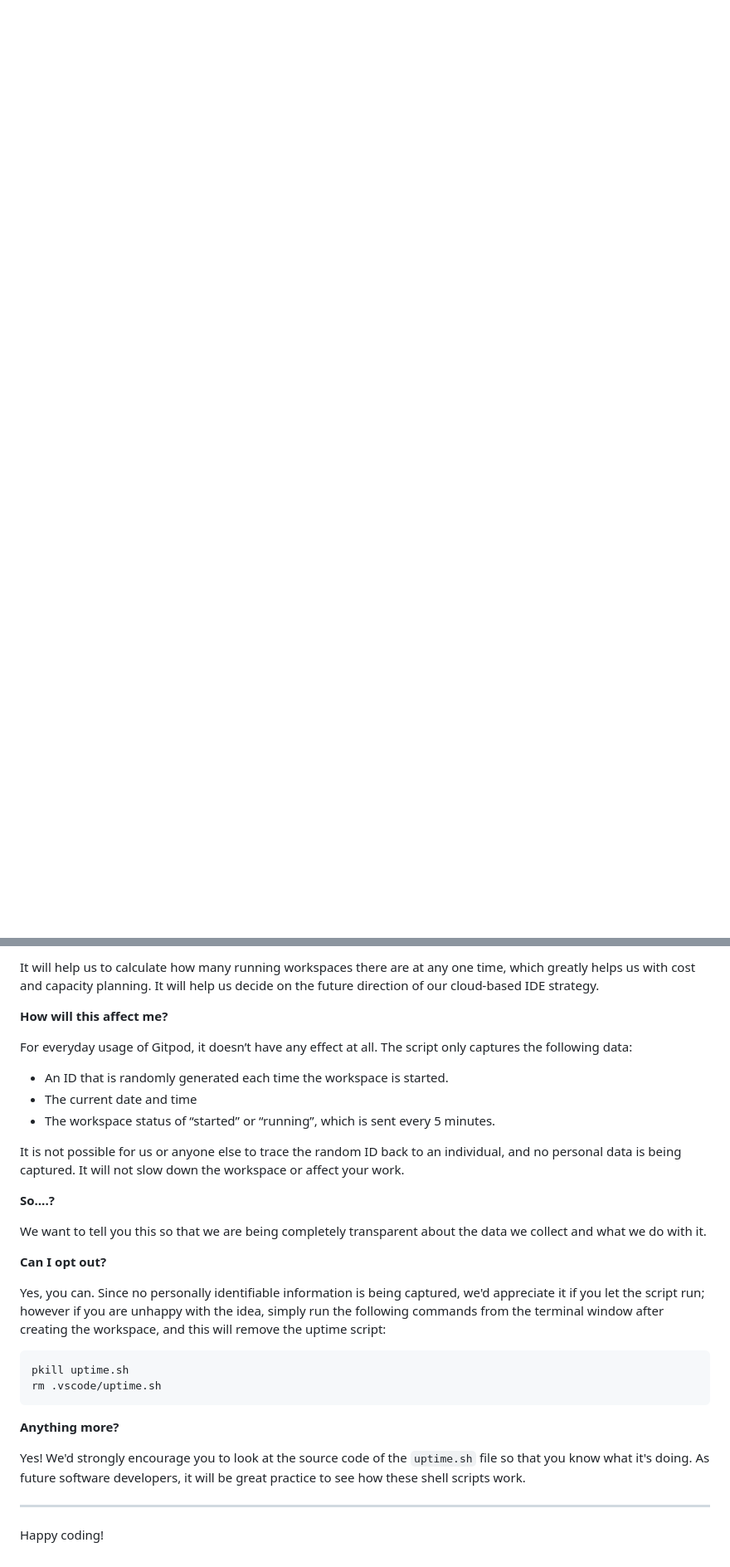
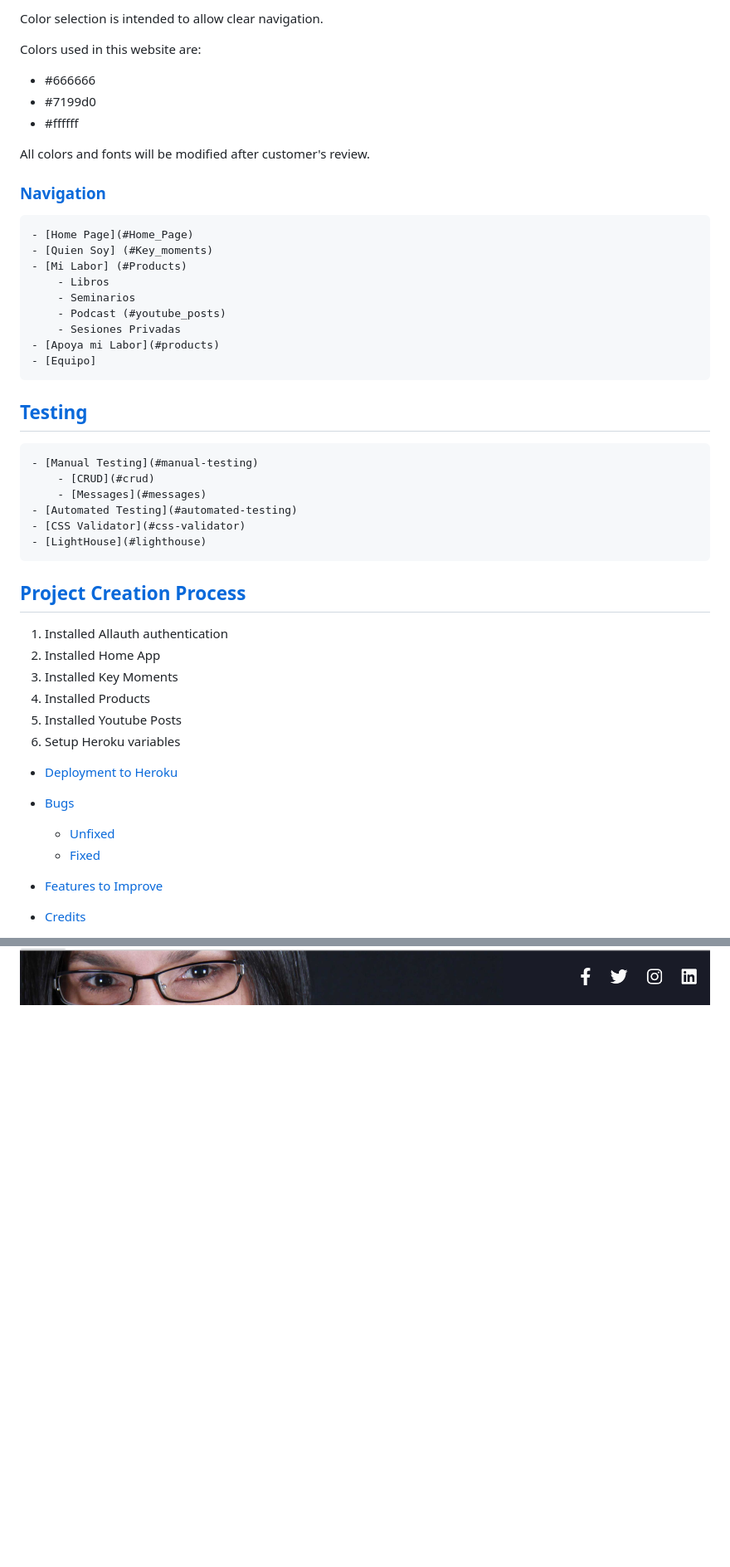
Before and after one commit to EL1909/adela_valverde, a Markdown page: README.md, 2 parts joined by grey strips. Shown: that part at 83% size. GitHub-like rendering; pictures changed too: media/readme/ReadMe.png (added); blank space fills up the shorter version; grey boxes are pictures that could not be loaded.

````diff
--- a/README.md
+++ b/README.md
@@ -13,3 +122,51 @@ add CSRF_TRUSTED_ORIGINS in settings.py, line 30
+Color selection is intended to allow clear navigation.
+
+Colors used in this website are:
+- #666666
+- #7199d0
+- #ffffff
+
+All colors and fonts will be modified after customer's review.
+
+### [Navigation](#navigation)
+    - [Home Page](#Home_Page)
+	- [Quien Soy] (#Key_moments)
+    - [Mi Labor] (#Products)
+		- Libros
+		- Seminarios
+        - Podcast (#youtube_posts)
+		- Sesiones Privadas
+	- [Apoya mi Labor](#products)
+	- [Equipo]
+
+## [Testing](#manual-testing)
+
+    - [Manual Testing](#manual-testing)
+        - [CRUD](#crud)
+        - [Messages](#messages)
+    - [Automated Testing](#automated-testing)
+    - [CSS Validator](#css-validator)
+    - [LightHouse](#lighthouse)
+
+## [Project Creation Process](#project-creation-process)
+
+1. Installed Allauth authentication
+2. Installed Home App
+3. Installed Key Moments
+4. Installed Products
+5. Installed Youtube Posts
+6. Setup Heroku variables
+
+
+- [Deployment to Heroku](#deploy-to-heroku)
+
+- [Bugs](#bugs)
+    - [Unfixed](#unfixed)
+    - [Fixed](#fixed)
+
+- [Features to Improve](#features-to-improve)
+
+- [Credits](#credits)
 
 
 
@@ -93,32 +177 @@ We continually tweak and adjust this template to help give you the best experien
-It will help us to calculate how many running workspaces there are at any one time, which greatly helps us with cost and capacity planning. It will help us decide on the future direction of our cloud-based IDE strategy.
-
-**How will this affect me?**
-
-For everyday usage of Gitpod, it doesn’t have any effect at all. The script only captures the following data:
-
-- An ID that is randomly generated each time the workspace is started.
-- The current date and time
-- The workspace status of “started” or “running”, which is sent every 5 minutes.
-
-It is not possible for us or anyone else to trace the random ID back to an individual, and no personal data is being captured. It will not slow down the workspace or affect your work.
-
-**So….?**
-
-We want to tell you this so that we are being completely transparent about the data we collect and what we do with it.
-
-**Can I opt out?**
-
-Yes, you can. Since no personally identifiable information is being captured, we'd appreciate it if you let the script run; however if you are unhappy with the idea, simply run the following commands from the terminal window after creating the workspace, and this will remove the uptime script:
-
-```
-pkill uptime.sh
-rm .vscode/uptime.sh
-```
-
-**Anything more?**
-
-Yes! We'd strongly encourage you to look at the source code of the `uptime.sh` file so that you know what it's doing. As future software developers, it will be great practice to see how these shell scripts work.
-
----
-
-Happy coding!
+![Avalverde](/media/readme/ReadMe.png)
````
Also changed, not shown: other parts of README.md (+118 -82 lines), media/readme/Milestones1mvp.jpg (added), media/readme/portada.jpg (added).
